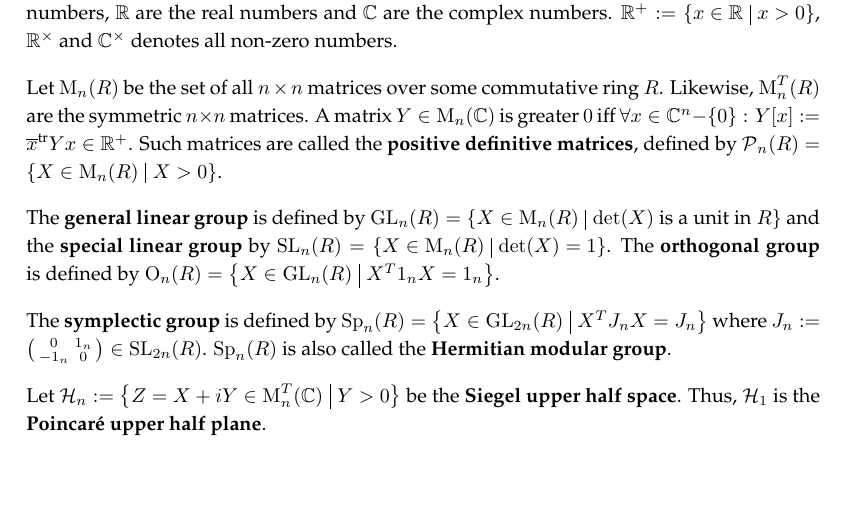
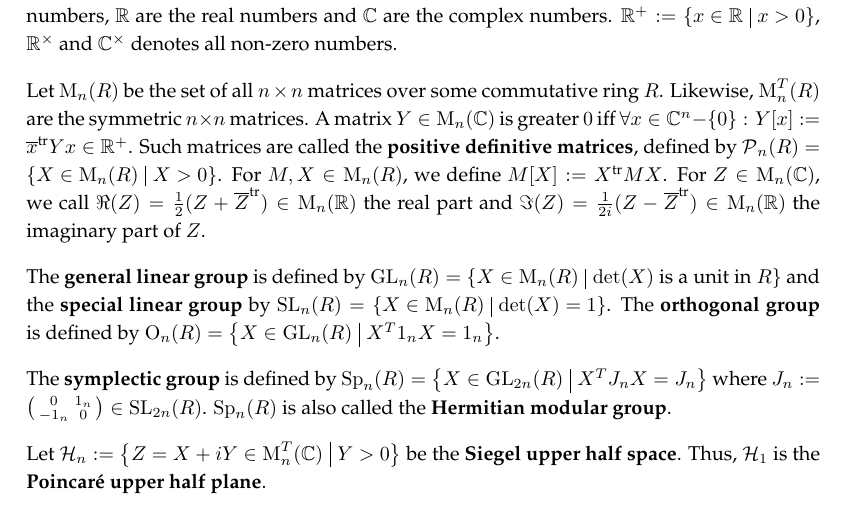
Before and after one commit to albertz/diplom-thesis-math, a LaTeX document (index.tex, which reads background.tex): part of page 4 of 9, cut so that both start at the same text, the shorter picture padded with empty space. Compiled offline with pdfLaTeX.

Commit message:
matrices. re and im

```diff
--- a/background.tex
+++ b/background.tex
@@ -8,7 +8,7 @@ $\N$ denotes the set $\Set{1,2,3,\dots}$, $\N_0 = \N \cup \Set{0}$ and $\Z$ are
 
 Let $\M_n(R)$ be the set of all $n \times n$ matrices over some commutative ring $R$.
 Likewise, $\M_n^T(R)$ are the symmetric $n \times n$ matrices.
-A matrix $Y \in \M_n(\C)$ is greater $0$ iff $\forall x \in \C^n - \Set{0} \colon Y[x] := \overline{x}^{\tr} Y x \in \R^+$. Such matrices are called the \defword{positive definitive matrices}, defined by $\PM_n(R) = \Set{X \in \M_n(R)}{X > 0}$.
+A matrix $Y \in \M_n(\C)$ is greater $0$ iff $\forall x \in \C^n - \Set{0} \colon Y[x] := \overline{x}^{\tr} Y x \in \R^+$. Such matrices are called the \defword{positive definitive matrices}, defined by $\PM_n(R) = \Set{X \in \M_n(R)}{X > 0}$. For $M,X \in \M_n(R)$, we define $M[X] := X^{\tr} M X$. For $Z \in \M_n(\C)$, we call $\Re(Z) = \frac{1}{2} (Z + \overline{Z}^{\tr}) \in \M_n(\R)$ the real part and $\Im(Z) = \frac{1}{2i} (Z - \overline{Z}^{\tr})  \in \M_n(\R)$ the imaginary part of $Z$.
 
 The \defword{general linear group} is defined by $\GL_n(R) = \Set{X \in \M_n(R)}{\text{$\det(X)$ is a unit in $R$}}$
 and the \defword{special linear group} by $\SL_n(R) = \Set{X \in \M_n(R)}{\det(X) = 1}$. % Poor
```
